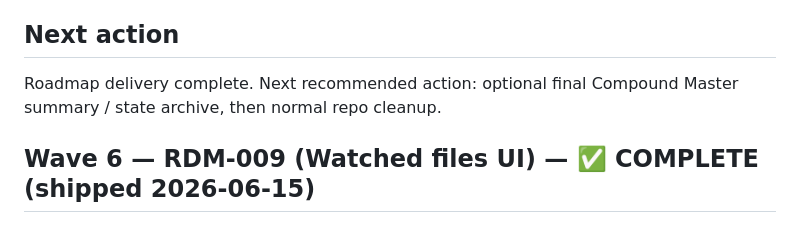
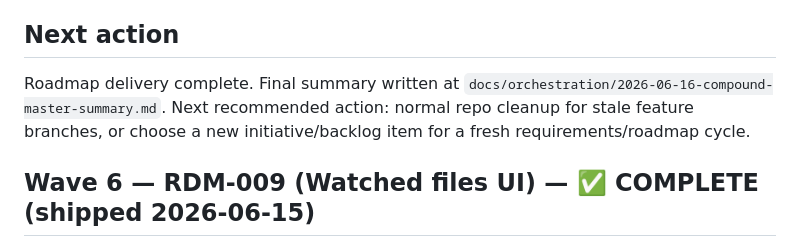
Before and after one commit to ElZaWarudo/tinto, a Markdown page: docs/orchestration/compound-master-state.md, the part around the change. Drawn GitHub-style.

Commit message:
docs(orchestration): add compound master closeout summary

```diff
--- a/docs/orchestration/compound-master-state.md
+++ b/docs/orchestration/compound-master-state.md
@@ -197,7 +197,7 @@ PR #6 (watcher) merged to `develop`. Backend: git engine + classifier + workbenc
 
 ## Next action
 
-Roadmap delivery complete. Next recommended action: optional final Compound Master summary / state archive, then normal repo cleanup.
+Roadmap delivery complete. Final summary written at `docs/orchestration/2026-06-16-compound-master-summary.md`. Next recommended action: normal repo cleanup for stale feature branches, or choose a new initiative/backlog item for a fresh requirements/roadmap cycle.
 
 ## Wave 6 — RDM-009 (Watched files UI) — ✅ COMPLETE (shipped 2026-06-15)
 
```
Also changed, not shown: docs/orchestration/2026-06-16-compound-master-summary.md (added, +84 -0 lines).
